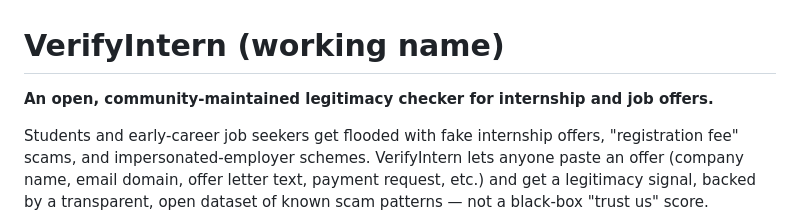
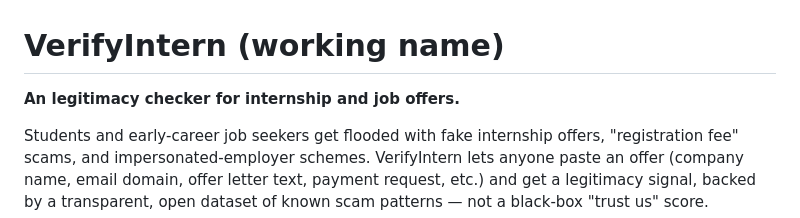
Before and after one commit to geekyNads/verify-intern, a Markdown page: README.md, the part around the change. GitHub-like rendering.

```diff
--- a/README.md
+++ b/README.md
@@ -1,6 +1,6 @@
 # VerifyIntern (working name)
 
-**An open, community-maintained legitimacy checker for internship and job offers.**
+**An legitimacy checker for internship and job offers.**
 
 Students and early-career job seekers get flooded with fake internship offers,
 "registration fee" scams, and impersonated-employer schemes. VerifyIntern lets
```
